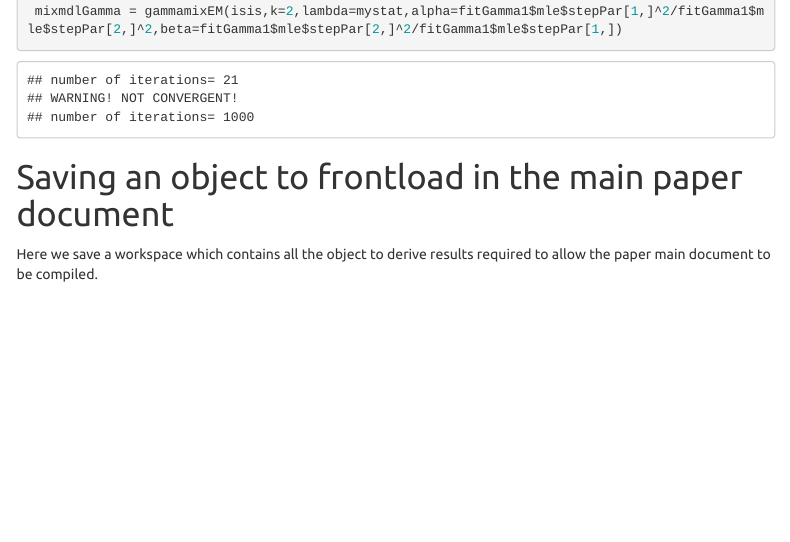
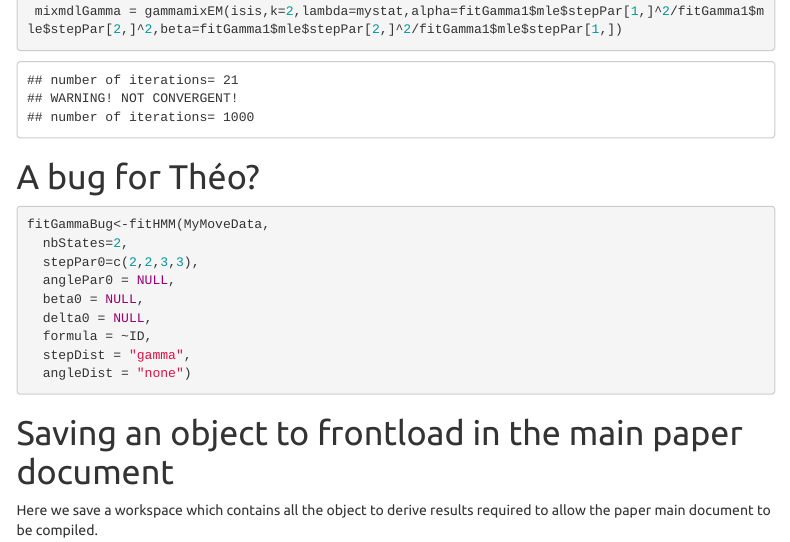
Before and after one commit to TiagoAMarques/CueRates4SilenceBurstAnimals, an R Markdown document (Marquesetal2023cuerate4birdsSuppMat.Rmd): the page in a window 1100 px wide, from 9760 px down. The pictures show the output file Marquesetal2023cuerate4birdsSuppMat.html that the author committed with the source, opened offline; menus at the side of the page are left out.

Commit message:
Added a possible bug for Théo Michelot

````diff
--- a/Marquesetal2023cuerate4birdsSuppMat.Rmd
+++ b/Marquesetal2023cuerate4birdsSuppMat.Rmd
@@ -417,6 +417,20 @@ even if we start mixtools at the MLE's from moveHMM, the code does not converge.
  mixmdlGamma = gammamixEM(isis,k=2,lambda=mystat,alpha=fitGamma1$mle$stepPar[1,]^2/fitGamma1$mle$stepPar[2,]^2,beta=fitGamma1$mle$stepPar[2,]^2/fitGamma1$mle$stepPar[1,])
 ```
 
+# A bug for Théo?
+
+```{r,eval=FALSE}
+fitGammaBug<-fitHMM(MyMoveData,
+  nbStates=2,
+  stepPar0=c(2,2,3,3),
+  anglePar0 = NULL,
+  beta0 = NULL,
+  delta0 = NULL,
+  formula = ~ID,
+  stepDist = "gamma",
+  angleDist = "none")
+```
+
 
 # Saving an object to frontload in the main paper document
 
````
Also changed, not shown: Marquesetal2023cuerate4birdsSuppMat.html.
